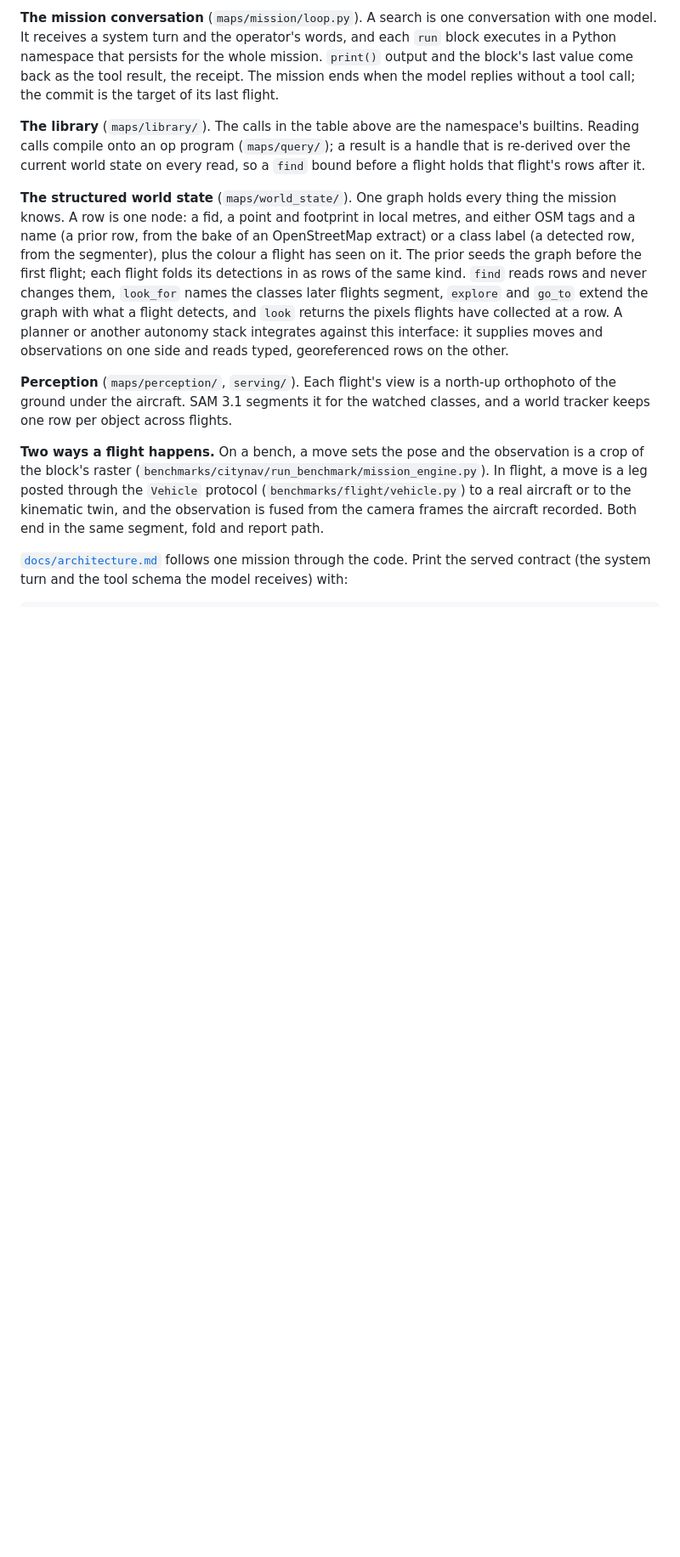
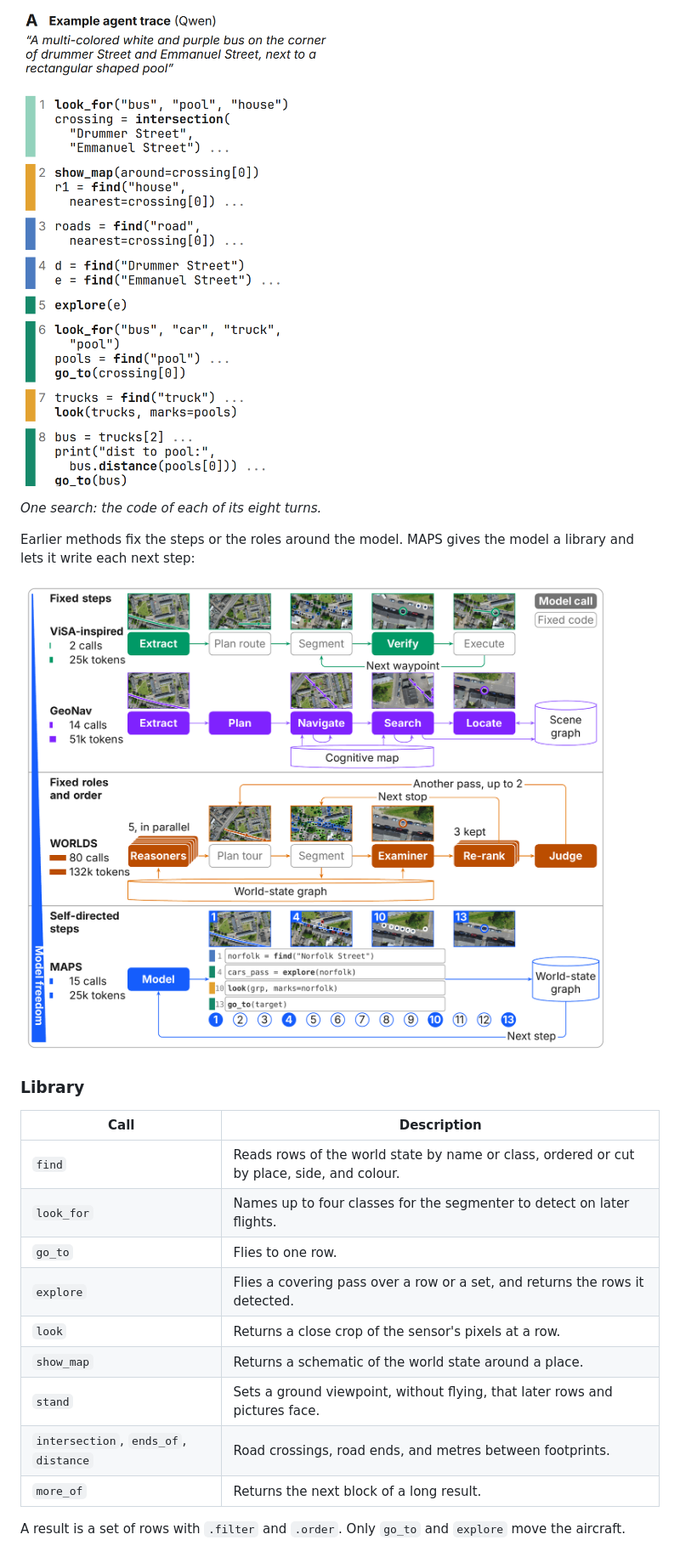
Before and after one commit to FinleyHolt/MAPS, a Markdown page: README.md, the part around one of its changes. Shown at 85% size. Drawn GitHub-style; pictures changed too: docs/figures/example-trace.png (added), docs/figures/harness.png (added); blank space fills up the shorter version.

```diff
--- a/README.md
+++ b/README.md
@@ -134,43 +116,27 @@ flowchart LR
 
-**The mission conversation** (`maps/mission/loop.py`). A search is one
-conversation with one model. It receives a system turn and the operator's
-words, and each `run` block executes in a Python namespace that persists
-for the whole mission. `print()` output and the block's last value come
-back as the tool result, the receipt. The mission ends when the model
-replies without a tool call; the commit is the target of its last flight.
+![The code of one search, turn by turn.](docs/figures/example-trace.png)
 
-**The library** (`maps/library/`). The calls in the table above are the
-namespace's builtins. Reading calls compile onto an op program
-(`maps/query/`); a result is a handle that is re-derived over the current
-world state on every read, so a `find` bound before a flight holds that
-flight's rows after it.
+*One search: the code of each of its eight turns.*
 
-**The structured world state** (`maps/world_state/`). One graph holds every
-thing the mission knows. A row is one node: a fid, a point and footprint in
-local metres, and either OSM tags and a name (a prior row, from the bake of
-an OpenStreetMap extract) or a class label (a detected row, from the
-segmenter), plus the colour a flight has seen on it. The prior seeds the
-graph before the first flight; each flight folds its detections in as rows
-of the same kind. `find` reads rows and never changes them, `look_for`
-names the classes later flights segment, `explore` and `go_to` extend the
-graph with what a flight detects, and `look` returns the pixels flights
-have collected at a row. A planner or another autonomy stack integrates
-against this interface: it supplies moves and observations on one side and
-reads typed, georeferenced rows on the other.
+Earlier methods fix the steps or the roles around the model. MAPS gives the
+model a library and lets it write each next step:
 
-**Perception** (`maps/perception/`, `serving/`). Each flight's view is a
-north-up orthophoto of the ground under the aircraft. SAM 3.1 segments it
-for the watched classes, and a world tracker keeps one row per object
-across flights.
+![Fixed pipelines, a fixed multi-agent workflow, and MAPS, drawn as the steps each leaves to the model.](docs/figures/harness.png)
 
-**Two ways a flight happens.** On a bench, a move sets the pose and the
-observation is a crop of the block's raster
-(`benchmarks/citynav/run_benchmark/mission_engine.py`). In flight, a move
-is a leg posted through the `Vehicle` protocol
-(`benchmarks/flight/vehicle.py`) to a real aircraft or to the kinematic
-twin, and the observation is fused from the camera frames the aircraft
-recorded. Both end in the same segment, fold and report path.
+### Library
 
-[`docs/architecture.md`](docs/architecture.md) follows one mission through
-the code. Print the served contract (the system turn and the tool schema
-the model receives) with:
+| Call | Description |
+|---|---|
+| `find` | Reads rows of the world state by name or class, ordered or cut by place, side, and colour. |
+| `look_for` | Names up to four classes for the segmenter to detect on later flights. |
+| `go_to` | Flies to one row. |
+| `explore` | Flies a covering pass over a row or a set, and returns the rows it detected. |
+| `look` | Returns a close crop of the sensor's pixels at a row. |
+| `show_map` | Returns a schematic of the world state around a place. |
+| `stand` | Sets a ground viewpoint, without flying, that later rows and pictures face. |
+| `intersection`, `ends_of`, `distance` | Road crossings, road ends, and metres between footprints. |
+| `more_of` | Returns the next block of a long result. |
+
+A result is a set of rows with `.filter` and `.order`. Only `go_to` and
+`explore` move the aircraft.
+
```
Also changed, not shown: other parts of README.md (+139 -146 lines), docs/data.md (+1 -1 lines), docs/figures/overview.jpg (added).
